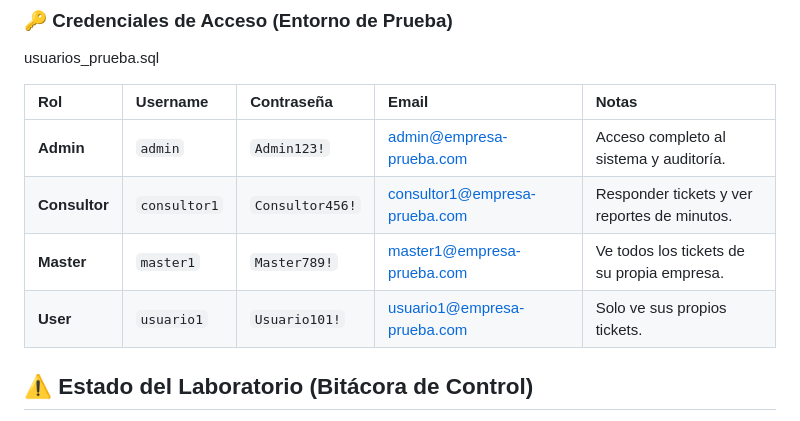
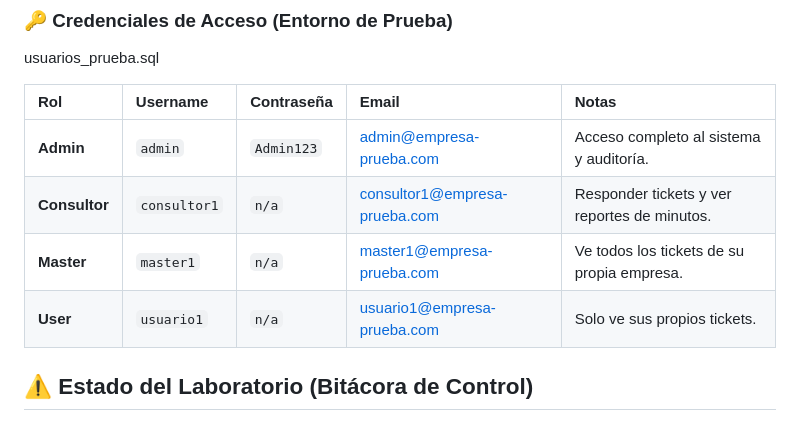
Before and after one commit to AlfonsoOrozcoAguilarnoNDA/dolgul, a Markdown page: README.md, the part around the change. Rendered like a GitHub page.

```diff
--- a/README.md
+++ b/README.md
@@ -41,10 +41,10 @@ usuarios_prueba.sql
 
 | Rol | Username | Contraseña | Email | Notas |
 | :--- | :--- | :--- | :--- | :--- |
-| **Admin** | `admin` | `Admin123!` | admin@empresa-prueba.com | Acceso completo al sistema y auditoría. |
-| **Consultor** | `consultor1` | `Consultor456!` | consultor1@empresa-prueba.com | Responder tickets y ver reportes de minutos. |
-| **Master** | `master1` | `Master789!` | master1@empresa-prueba.com | Ve todos los tickets de su propia empresa. |
-| **User** | `usuario1` | `Usuario101!` | usuario1@empresa-prueba.com | Solo ve sus propios tickets. |---
+| **Admin** | `admin` | `Admin123` | admin@empresa-prueba.com | Acceso completo al sistema y auditoría. |
+| **Consultor** | `consultor1` | `n/a` | consultor1@empresa-prueba.com | Responder tickets y ver reportes de minutos. |
+| **Master** | `master1` | `n/a` | master1@empresa-prueba.com | Ve todos los tickets de su propia empresa. |
+| **User** | `usuario1` | `n/a` | usuario1@empresa-prueba.com | Solo ve sus propios tickets. |---
 
 ## ⚠️ Estado del Laboratorio (Bitácora de Control)
 
```
